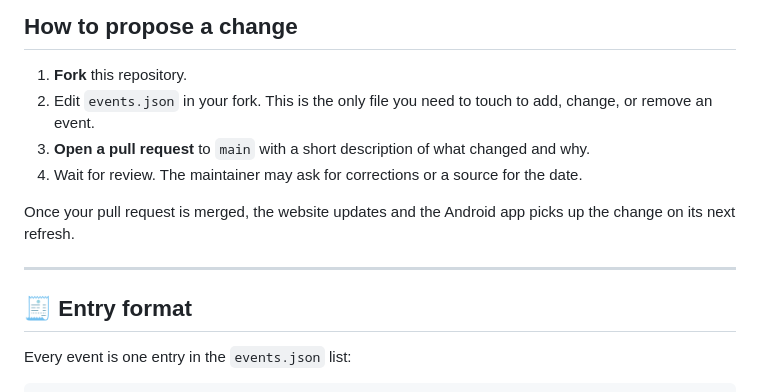
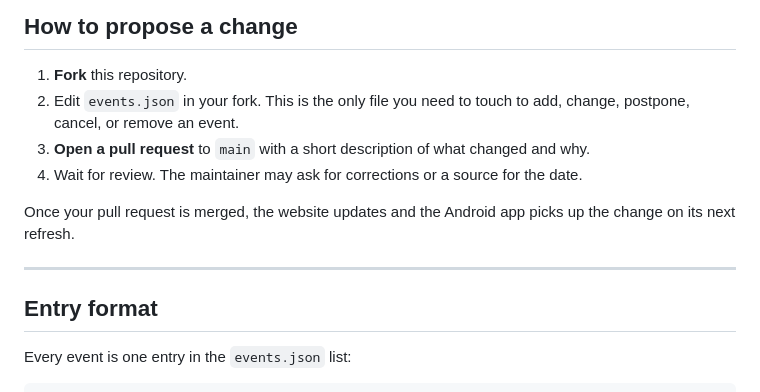
Before and after one commit to mahie-cs/Chrono-Events, a Markdown page: CONTRIBUTING.md, the part around one of its changes. Drawn GitHub-style.

```diff
--- a/CONTRIBUTING.md
+++ b/CONTRIBUTING.md
@@ -7,7 +7,7 @@ Thanks for helping keep the department calendar accurate. Anyone can suggest a c
 ## How to propose a change
 
 1. **Fork** this repository.
-2. Edit `events.json` in your fork. This is the only file you need to touch to add, change, or remove an event.
+2. Edit `events.json` in your fork. This is the only file you need to touch to add, change, postpone, cancel, or remove an event.
 3. **Open a pull request** to `main` with a short description of what changed and why.
 4. Wait for review. The maintainer may ask for corrections or a source for the date.
 
@@ -15,7 +15,7 @@ Once your pull request is merged, the website updates and the Android app picks
 
 ---
 
-## 🧾 Entry format
+## Entry format
 
 Every event is one entry in the `events.json` list:
 
```
Also changed, not shown: other parts of CONTRIBUTING.md (+33 -4 lines).
